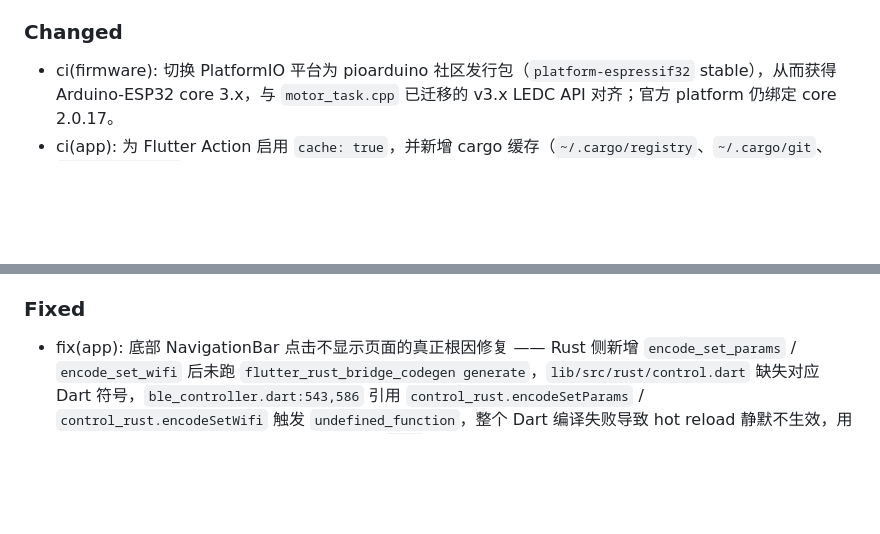
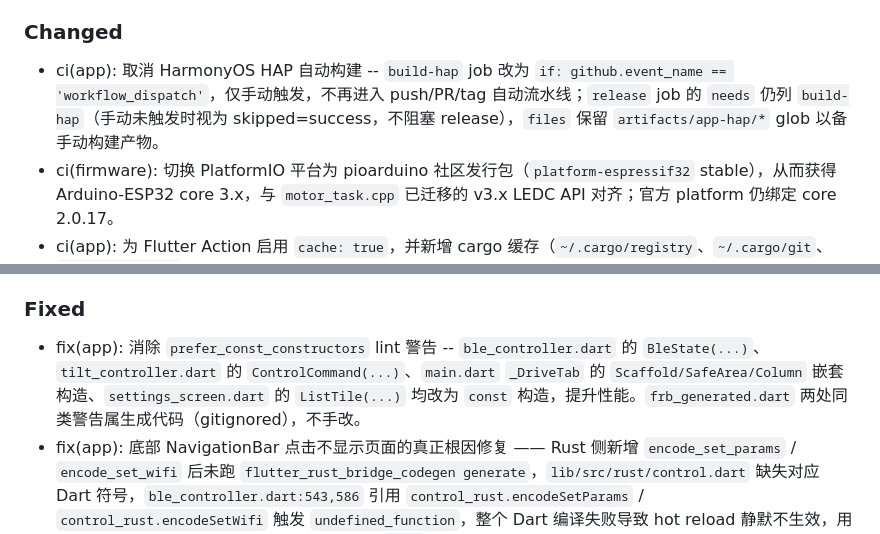
Before and after one commit to halfoffive/esp32-s3-smart-bluetooth-camera-car, a Markdown page: CHANGELOG.md, 2 parts joined by grey strips. Drawn GitHub-style; blank space fills up the shorter version.

Commit message:
docs: CHANGELOG 记录取消 HAP 自动构建与 const lint 修复
- Changed: ci(app) 取消 HarmonyOS HAP 自动构建, 改为仅手动触发
- Fixed: fix(app) 消除 prefer_const_constructors lint 警告

```diff
--- a/CHANGELOG.md
+++ b/CHANGELOG.md
@@ -21,6 +21,7 @@
 - feat(firmware): `protocol.h` 新增 `CMD_SET_PARAMS` / `CMD_SET_WIFI` 宏 + `SetParamsPayload` 结构（`#pragma pack(1)` + `PROTO_STATIC_ASSERT` 校验 21 字节）；`ble_task.cpp` `ControlCharacteristicCallbacks::onWrite` 改为按 CMD 字节分发：`CMD_CONTROL` 走原控制逻辑、`CMD_SET_PARAMS` 调 `motor_set_*` + `params_store_save_*`、`CMD_SET_WIFI` 调 `wifi_config_set`、未知 CMD 丢弃。
 
 ### Changed
+- ci(app): 取消 HarmonyOS HAP 自动构建 -- `build-hap` job 改为 `if: github.event_name == 'workflow_dispatch'`，仅手动触发，不再进入 push/PR/tag 自动流水线；`release` job 的 `needs` 仍列 `build-hap`（手动未触发时视为 skipped=success，不阻塞 release），`files` 保留 `artifacts/app-hap/*` glob 以备手动构建产物。
 - ci(firmware): 切换 PlatformIO 平台为 pioarduino 社区发行包（`platform-espressif32` stable），从而获得 Arduino-ESP32 core 3.x，与 `motor_task.cpp` 已迁移的 v3.x LEDC API 对齐；官方 platform 仍绑定 core 2.0.17。
 - ci(app): 为 Flutter Action 启用 `cache: true`，并新增 cargo 缓存（`~/.cargo/registry`、`~/.cargo/git`、`app/rust/target`），减少 CI 重复编译耗时。
 - ci: build-matrix 与 cargo-doc job 显式声明 `permissions: contents: read`，release job 按需授予 `contents: write`，实现最小权限原则。
@@ -31,6 +32,7 @@
 - feat(firmware): PID / 物理参数从 `config.h` 编译期宏改为运行时 `static volatile` 变量 + NVS 加载，首次启动行为与原版一致（无 NVS 时回退宏默认），运行时可通过 BLE `CMD_SET_PARAMS` 修改并持久化。
 
 ### Fixed
+- fix(app): 消除 `prefer_const_constructors` lint 警告 -- `ble_controller.dart` 的 `BleState(...)`、`tilt_controller.dart` 的 `ControlCommand(...)`、`main.dart` `_DriveTab` 的 `Scaffold/SafeArea/Column` 嵌套构造、`settings_screen.dart` 的 `ListTile(...)` 均改为 `const` 构造，提升性能。`frb_generated.dart` 两处同类警告属生成代码（gitignored），不手改。
 - fix(app): 底部 NavigationBar 点击不显示页面的真正根因修复 —— Rust 侧新增 `encode_set_params` / `encode_set_wifi` 后未跑 `flutter_rust_bridge_codegen generate`，`lib/src/rust/control.dart` 缺失对应 Dart 符号，`ble_controller.dart:543,586` 引用 `control_rust.encodeSetParams` / `control_rust.encodeSetWifi` 触发 `undefined_function`，整个 Dart 编译失败导致 hot reload 静默不生效，用户看到的表象就是"点了 tab 没换页"。本次在 `app/` 下重新执行 codegen，Dart 绑定补齐即恢复。同时清理 `app/lib/ui/joystick.dart` 未使用的 `theme.dart` 导入。
 - fix(app): 底部 NavigationBar 点击不切换页面修复 —— 将 `ref.listenManual` 错误监听注册延迟到 `addPostFrameCallback`（第一帧渲染完成后），确保 `ScaffoldMessenger` 已挂载、`context` 完全可用；保存 `ProviderSubscription` 并在 `dispose` 中正确 `close()`，listener 内加 `mounted` 检查；`onDestinationSelected` 加重复点击判断跳过不必要的 `setState`。修复根因：initState 阶段注册 listener 可能因 context 未完全挂载或 provider 初始化触发 listener 回调导致异常，中断 widget tree 正常构建。
 - fix(ci/app): 修复 `build-hap` job 因 `gitcode.com/CPF-Flutter/flutter_flutter` SDK fork 的 `version` 文件为 `0.0.0-unknown` 导致 `flutter create --platforms=ohos` 内部 `flutter pub get` 失败的 bug：clone 后写入真实版本号 `3.27.4` 并同步修正 `bin/cache/flutter.version.json`；将 OpenHarmony SDK 下载与 hvigor/ohpm 安装步骤提前到 `flutter create` 之前；调优 HAP artifact 上传路径。
```
